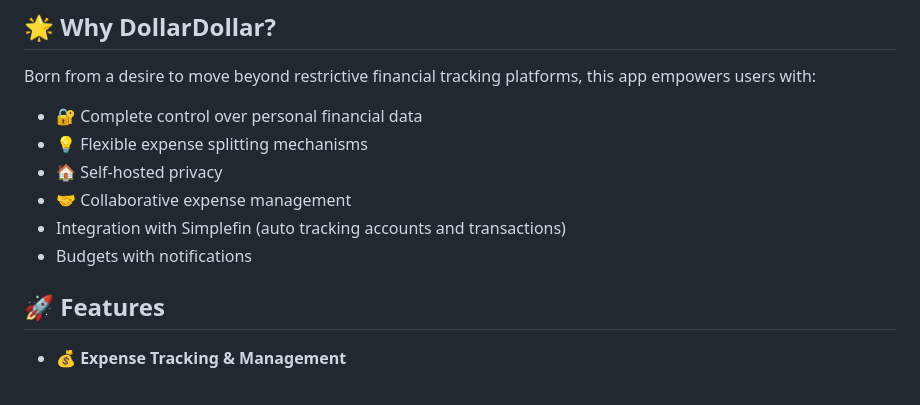
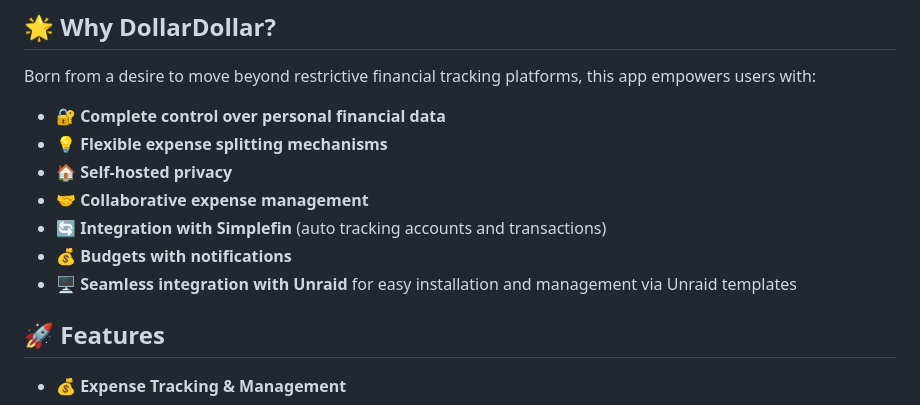
Before and after one commit to vinhadelli/dollardollar, a Markdown page: README.md, the part around the change. Drawn GitHub-style.

```diff
--- a/README.md
+++ b/README.md
@@ -20,12 +20,14 @@
 ## 🌟 Why DollarDollar?
 
 Born from a desire to move beyond restrictive financial tracking platforms, this app empowers users with:
-- 🔐 Complete control over personal financial data
-- 💡 Flexible expense splitting mechanisms
-- 🏠 Self-hosted privacy
-- 🤝 Collaborative expense management
-- Integration with Simplefin (auto tracking accounts and transactions)
-- Budgets with notifications
+
+- 🔐 **Complete control over personal financial data**
+- 💡 **Flexible expense splitting mechanisms**
+- 🏠 **Self-hosted privacy**
+- 🤝 **Collaborative expense management**
+- 🔄 **Integration with Simplefin** (auto tracking accounts and transactions)
+- 💰 **Budgets with notifications**
+- 🖥️ **Seamless integration with Unraid** for easy installation and management via Unraid templates
 
 
 ## 🚀 Features
```
